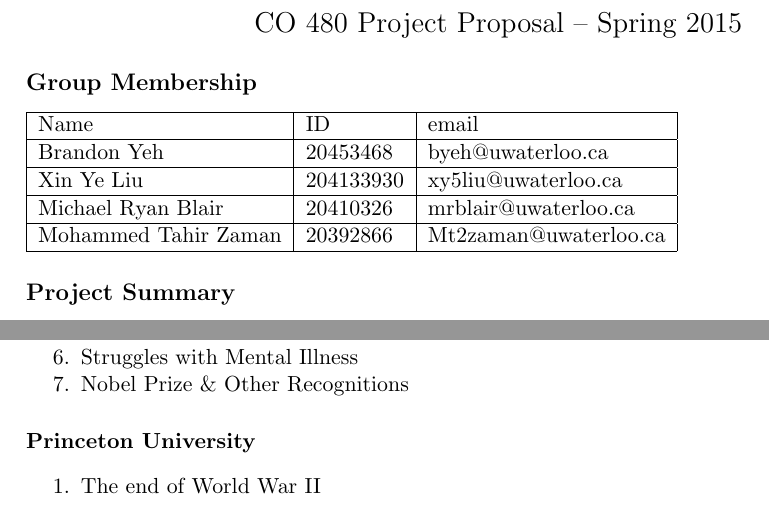
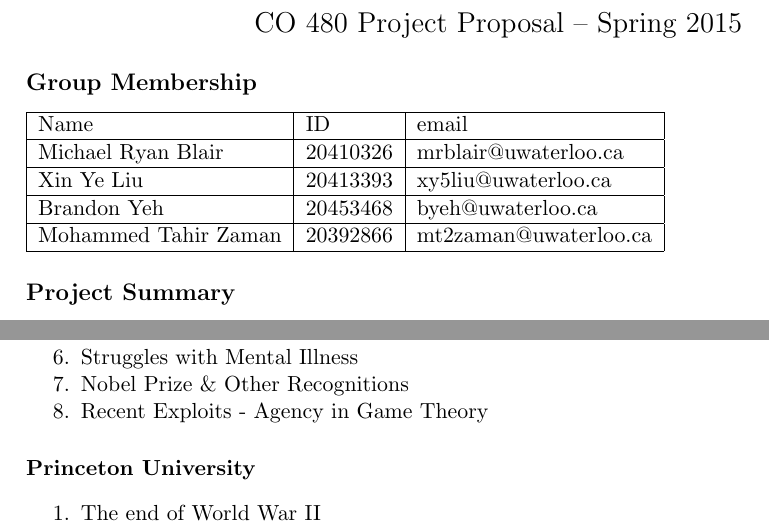
Before and after one commit to byeh/CO480-Project, a LaTeX document (Project Proposal.tex): two parts of page 1 of 2, joined at a grey line, cut so that both start at the same text. Compiled offline with pdfLaTeX.

Commit message:
Updated People section of outline

```diff
--- a/Project Proposal.tex
+++ b/Project Proposal.tex
@@ -22,10 +22,10 @@
 \subsection*{Group Membership}
 \begin{tabular}{|l|l|l|} \hline
 Name & ID & email \\ \hline
+Michael Ryan Blair & 20410326 & mrblair@uwaterloo.ca \\ \hline
+Xin Ye Liu & 20413393 & xy5liu@uwaterloo.ca\\ \hline
 Brandon Yeh & 20453468 & byeh@uwaterloo.ca\\ \hline
-Xin Ye Liu & 204133930 & xy5liu@uwaterloo.ca\\ \hline
-Michael Ryan Blair & 20410326 & mrblair@uwaterloo.ca \\ \hline
-Mohammed Tahir Zaman & 20392866 & Mt2zaman@uwaterloo.ca\\ \hline
+Mohammed Tahir Zaman & 20392866 & mt2zaman@uwaterloo.ca\\ \hline
 \end{tabular}
 
 \subsection*{Project Summary}
@@ -51,6 +51,7 @@ Mohammed Tahir Zaman & 20392866 & Mt2zaman@uwaterloo.ca\\ \hline
 	\item Alicia Larde
 	\item Struggles with Mental Illness
 	\item Nobel Prize \& Other Recognitions
+	\item Recent Exploits - Agency in Game Theory
 \end{enumerate}
 
 \paragraph{Princeton University}
```
Also changed, not shown: Project Proposal.pdf, 2 other files.
